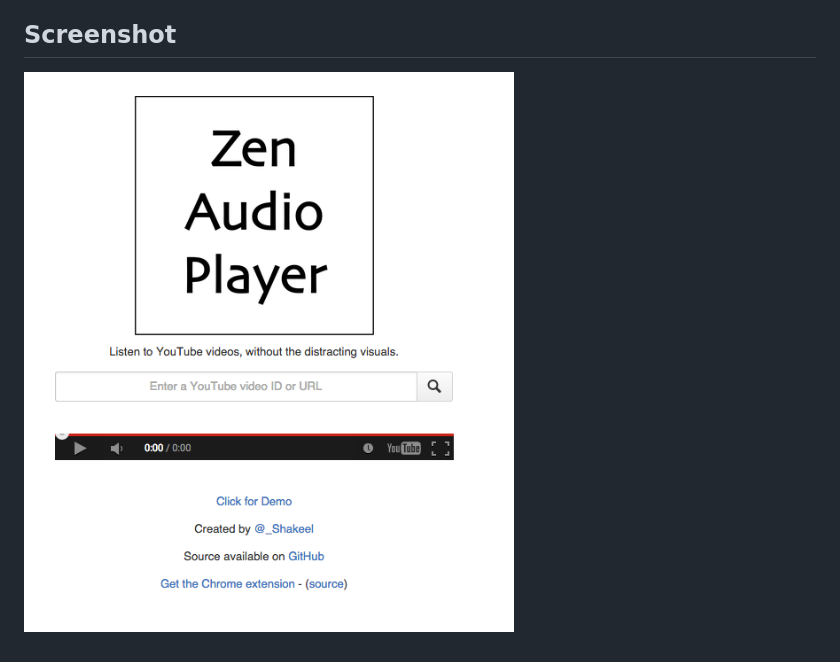
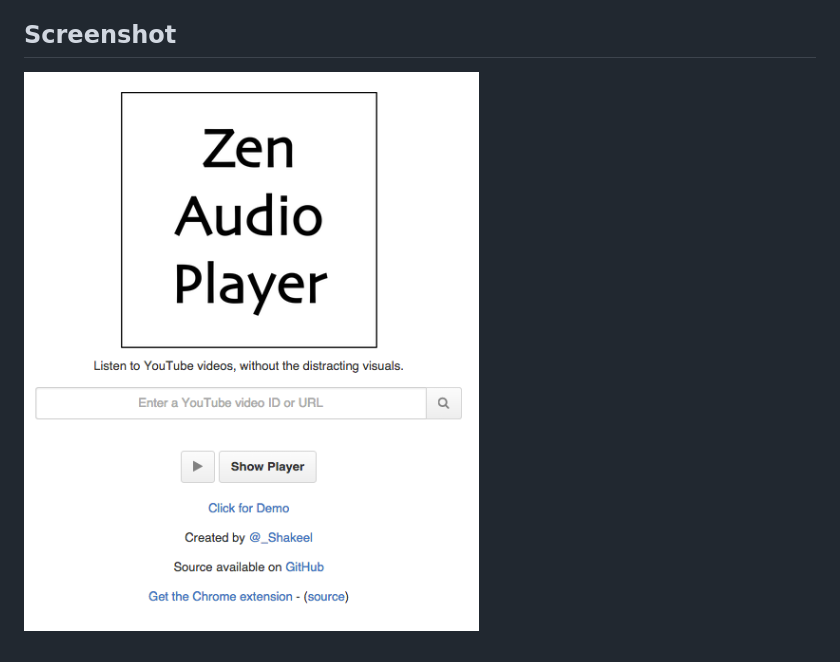
Before and after one commit to zen-audio-player/zen-audio-player.github.io, a Markdown page: README.md, the part around the change. Rendered like a GitHub page; pictures changed too: img/screenshot-1.png (deleted), img/screenshot.png (added).

Commit message:
Update screenshot for #33

```diff
--- a/README.md
+++ b/README.md
@@ -14,4 +14,4 @@ Install the [Chrome extension](https://chrome.google.com/webstore/detail/zen-you
 
 ## Screenshot
 
-![screenshot 1](img/screenshot-1.png)
+![screenshot](img/screenshot.png)
```
